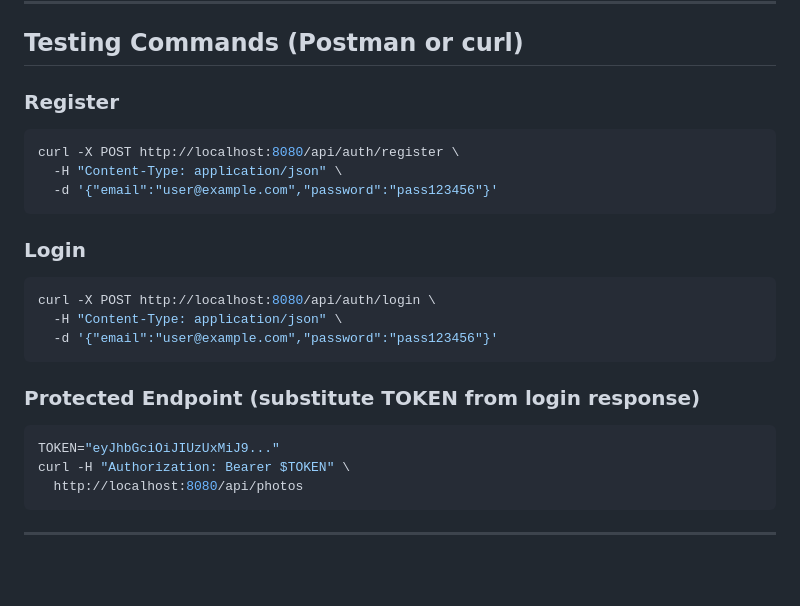
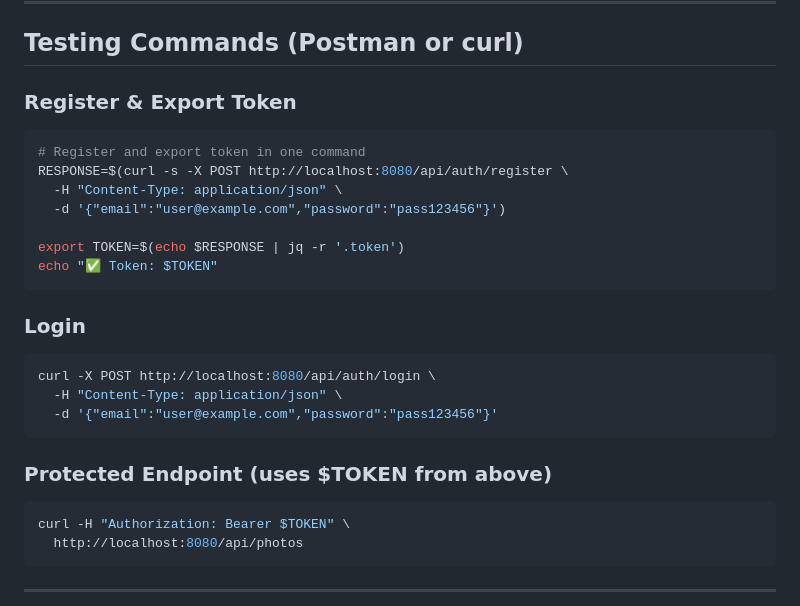
Before and after one commit to adamisom/rapid-photo-upload, a Markdown page: docs/QUICK_START.md, the part around the change. Rendered like a GitHub page; blank space fills up the shorter version.

````diff
--- a/docs/QUICK_START.md
+++ b/docs/QUICK_START.md
@@ -376,11 +376,15 @@ All endpoints except `/api/auth/**` require `Authorization: Bearer {token}` head
 
 ## Testing Commands (Postman or curl)
 
-### Register
+### Register & Export Token
 ```bash
-curl -X POST http://localhost:8080/api/auth/register \
+# Register and export token in one command
+RESPONSE=$(curl -s -X POST http://localhost:8080/api/auth/register \
   -H "Content-Type: application/json" \
-  -d '{"email":"user@example.com","password":"pass123456"}'
+  -d '{"email":"user@example.com","password":"pass123456"}')
+
+export TOKEN=$(echo $RESPONSE | jq -r '.token')
+echo "✅ Token: $TOKEN"
 ```
 
 ### Login
@@ -390,9 +394,8 @@ curl -X POST http://localhost:8080/api/auth/login \
   -d '{"email":"user@example.com","password":"pass123456"}'
 ```
 
-### Protected Endpoint (substitute TOKEN from login response)
+### Protected Endpoint (uses $TOKEN from above)
 ```bash
-TOKEN="eyJhbGciOiJIUzUxMiJ9..."
 curl -H "Authorization: Bearer $TOKEN" \
   http://localhost:8080/api/photos
 ```
````
Also changed, not shown: docs/misc/TESTING_GUIDE.md (+19 -8 lines).
